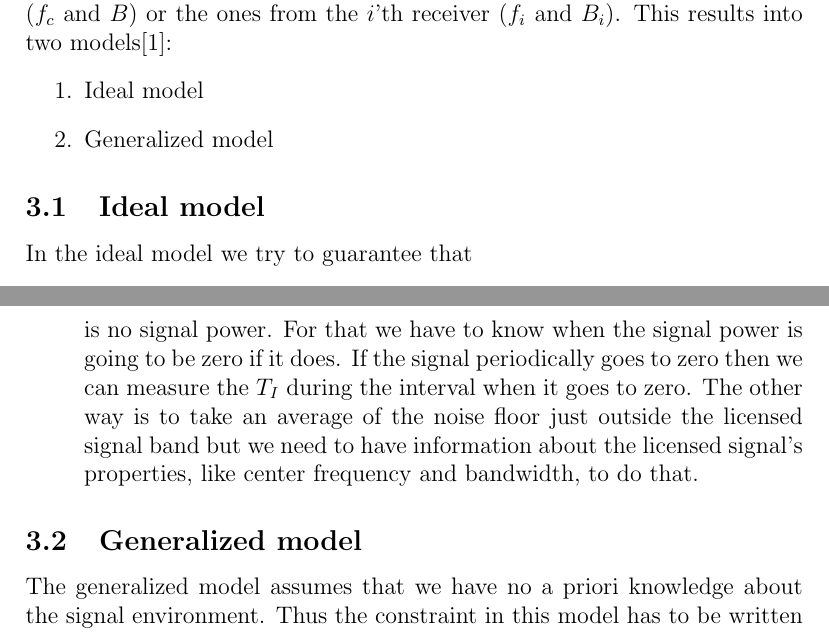
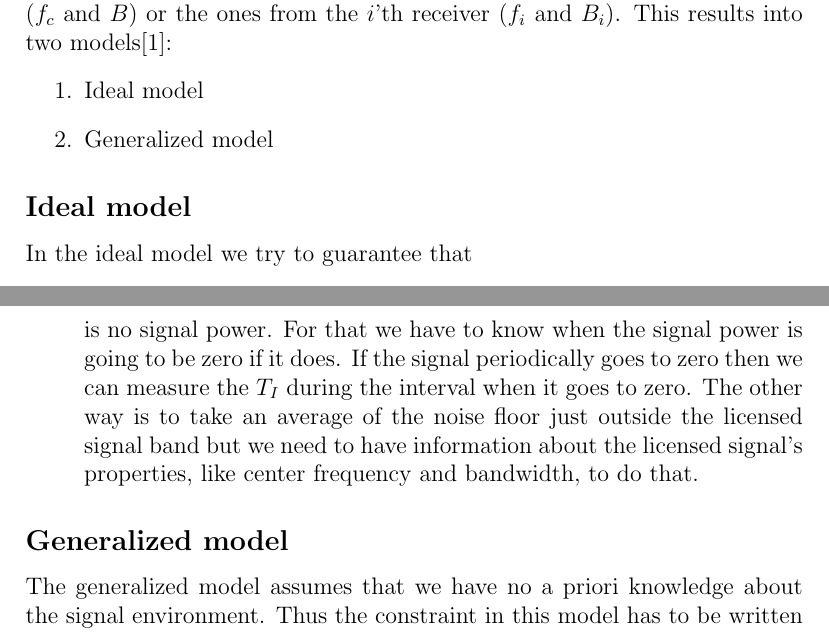
Before and after one commit to swrangsar/interferenceTemperaturePaper, a LaTeX paper (researchExposition/interferenceTempEstimation.tex): two parts of pages 3 and 4 of 8, joined at a grey line, cut so that both start at the same text. Compiled offline with pdfLaTeX.

Commit message:
2ur84ur8ut493u

```diff
--- a/researchExposition/interferenceTempEstimation.tex
+++ b/researchExposition/interferenceTempEstimation.tex
@@ -55,7 +55,7 @@ This results into two models\cite{clancy2006}:
     \item Generalized model
 \end{enumerate}
 
-\subsection{Ideal model}
+\subsection*{Ideal model}
 
 In the ideal model we try to guarantee that
 \begin{equation}
@@ -73,7 +73,7 @@ In words, equation \eqref{idealModel} means we try to keep the sum of the interf
 \end{itemize}
 
 
-\subsection{Generalized model}
+\subsection*{Generalized model}
 
 The generalized model assumes that we have no a priori knowledge about the signal environment. Thus the constraint in this model has to be written in terms of the unlicensed transmitter's parameters.
 \begin{equation}
```
Also changed, not shown: researchExposition/interferenceTempEstimation.pdf, 3 other files.
